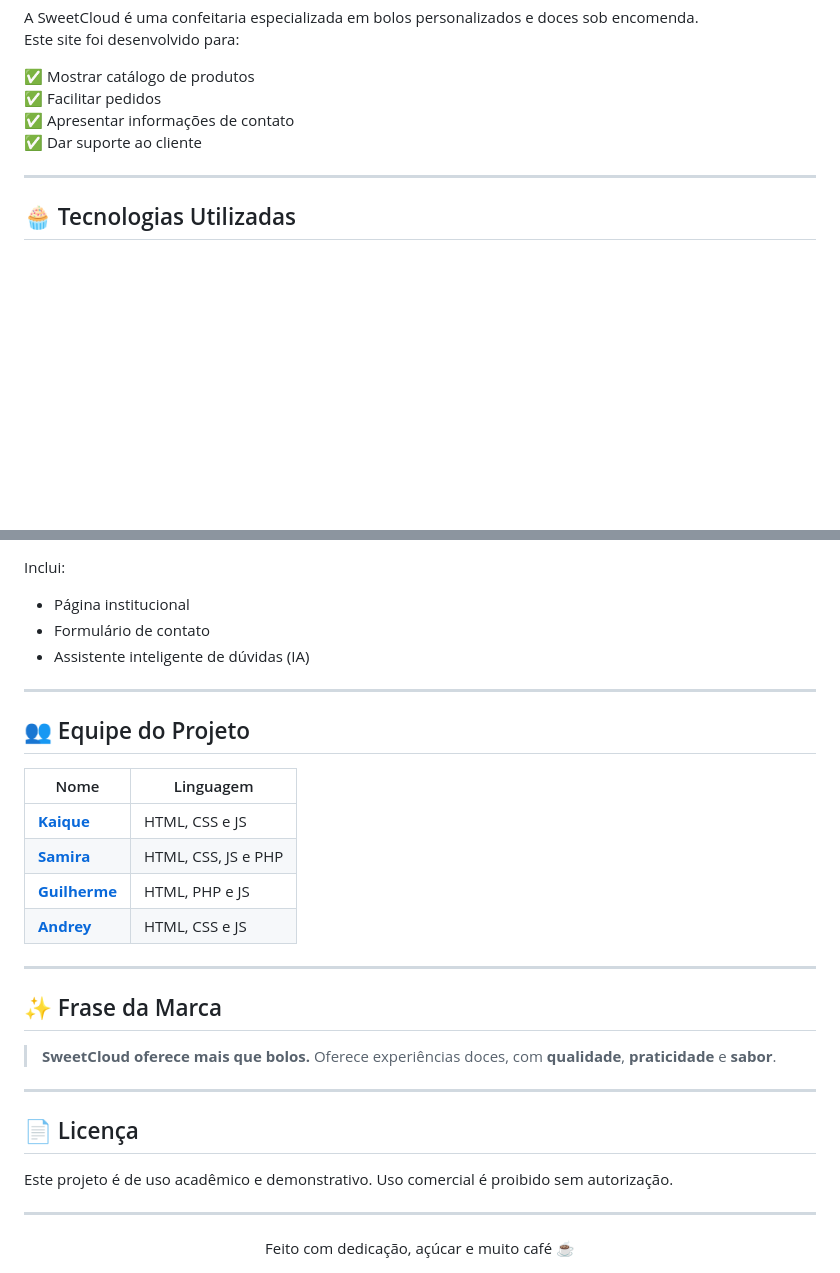
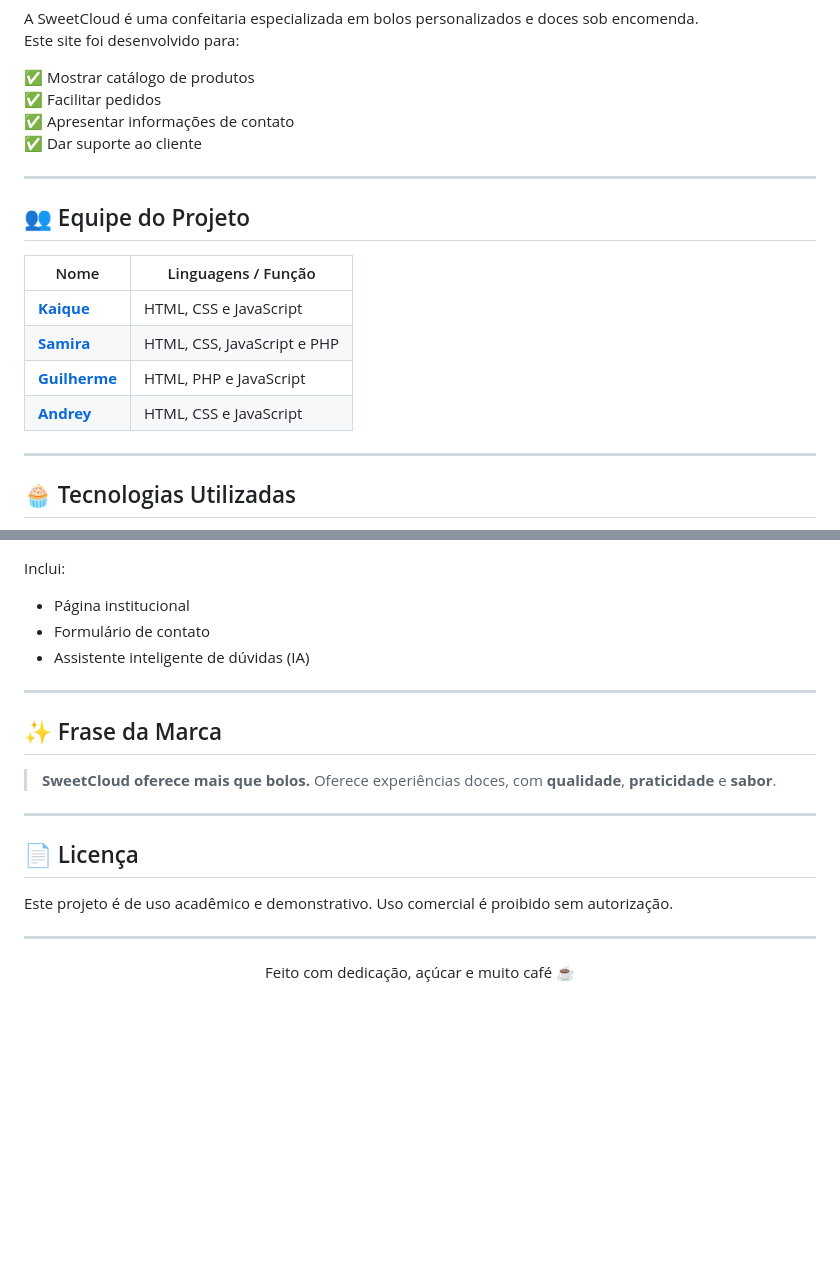
Before and after one commit to Kaique59/sweetcloud-ecommerce, a Markdown page: README.md, 2 parts joined by grey strips. GitHub-like rendering; blank space fills up the shorter version.

```diff
--- a/README.md
+++ b/README.md
@@ -20,5 +22,16 @@ Este site foi desenvolvido para:
 
 ---
 
+## 👥 Equipe do Projeto
+
+| Nome                                         | Linguagens / Função                   |
+| --------------------------------------------| ------------------------------------|
+| [**Kaique**](https://github.com/Kaique59)   | HTML, CSS e JavaScript               |
+| [**Samira**](https://github.com/Samiihh)    | HTML, CSS, JavaScript e PHP          |
+| [**Guilherme**](https://github.com/guiidoo) | HTML, PHP e JavaScript               |
+| [**Andrey**](https://github.com/Andreyzc02) | HTML, CSS e JavaScript               |
+
+---
+
 ## 🧁 Tecnologias Utilizadas
 
@@ -88,18 +116,6 @@ Inclui:
 
 ---
 
-## 👥 Equipe do Projeto
-
-| Nome                                        | Linguagem                   |
-| ------------------------------------------- | --------------------------- |
-| [**Kaique**](https://github.com/Kaique59)   | HTML, CSS e JS              |
-| [**Samira**](https://github.com/Samiihh)    | HTML, CSS, JS e PHP         |
-| [**Guilherme**](https://github.com/guiidoo) | HTML, PHP e JS              |
-| [**Andrey**](https://github.com/Andreyzc02) | HTML, CSS e JS              |
-
-
----
-
 ## ✨ Frase da Marca
 
 > **SweetCloud oferece mais que bolos.**
@@ -115,7 +131,5 @@ Uso comercial é proibido sem autorização.
 ---
 
 <div align="center">
-
 Feito com dedicação, açúcar e muito café ☕
-
 </div>
```
Also changed, not shown: other parts of README.md (+23 -13 lines).
